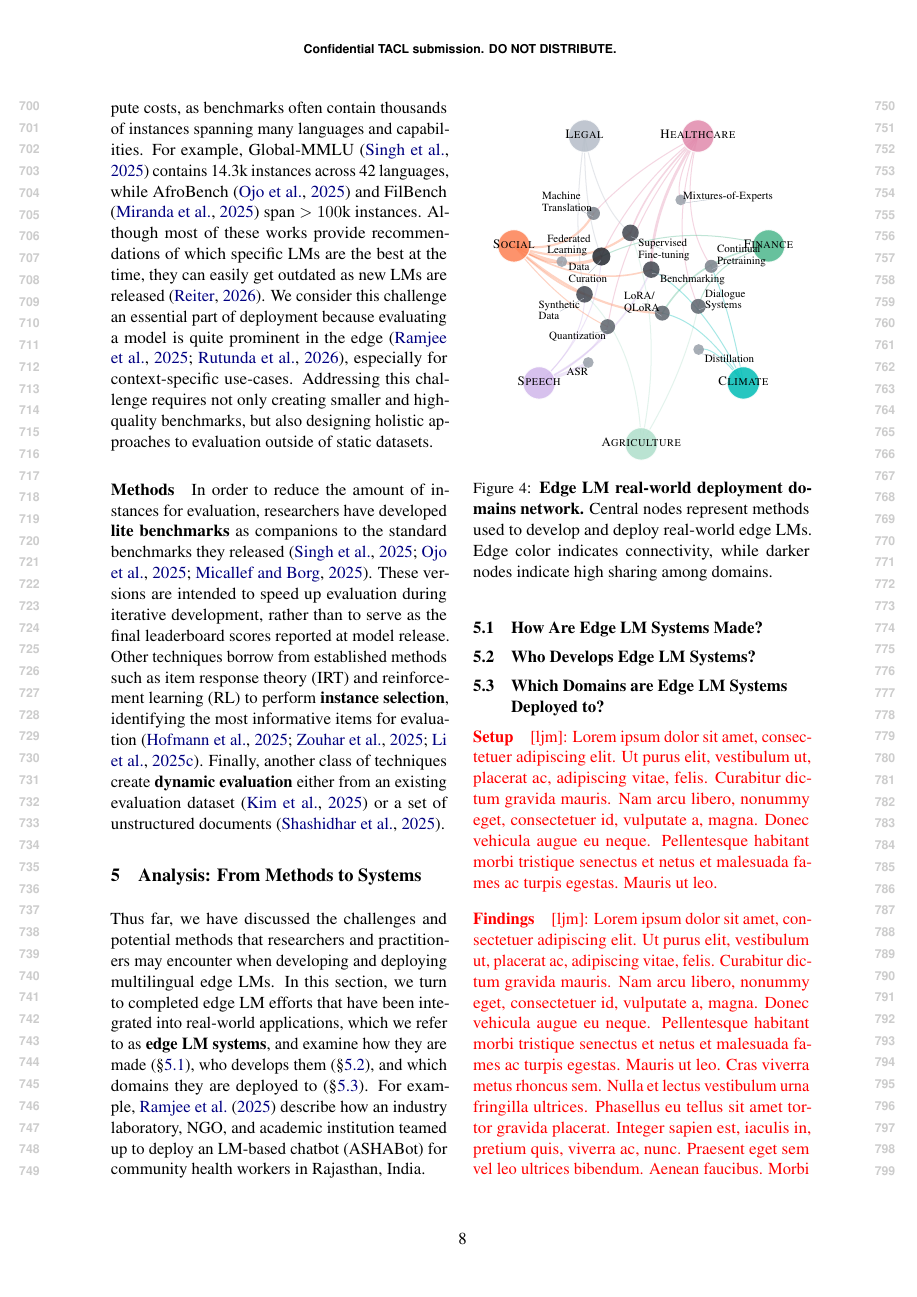
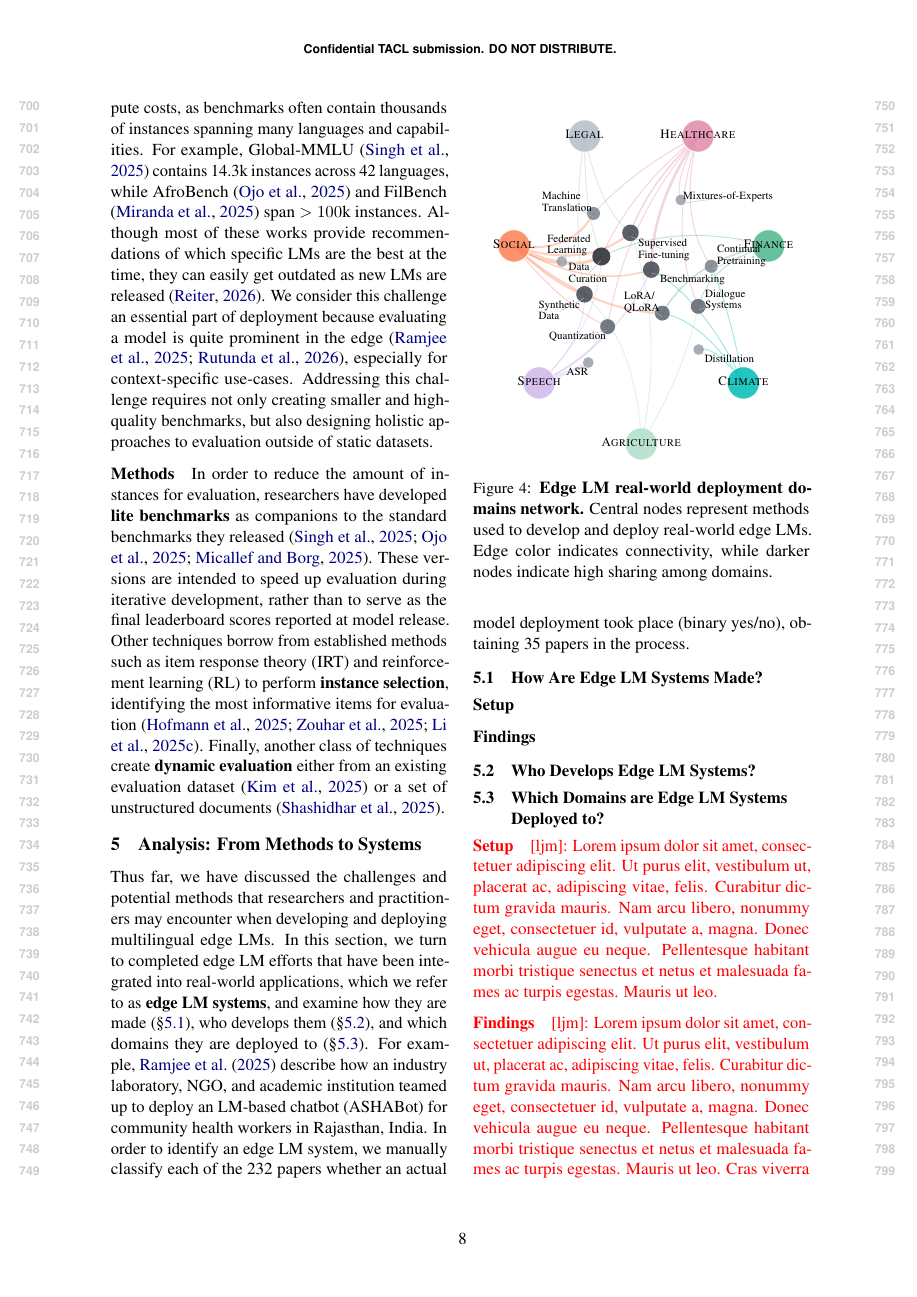
Before and after one commit to ljvmiranda921/multilinguality-at-the-edge, a LaTeX paper (tacl2021v1-template.tex): page 8 of 27. Compiled offline with pdfLaTeX.

Commit message:
[wip] Update

```diff
--- a/tacl2021v1-template.tex
+++ b/tacl2021v1-template.tex
@@ -512,17 +512,17 @@ how they are made (\S\ref{sec:how_are_edge_lm_systems_made}),
 who develops them (\S\ref{sec:who_develops_edge_lm_systems}),
 and which domains they are deployed to (\S\ref{sec:which_domains_are_edge_lm_systems}).
 For example, \citet{ramjee-etal-2025-ashabot} describe how an industry laboratory, NGO, and academic institution teamed up to deploy an LM-based chatbot (ASHABot) for community health workers in Rajasthan, India.
-% These include real-world edge deployments, where a model is integrated into a larger system, as well as small LMs developed for edge settings.
-% We now turn to existing deployments in our sample of papers.
-% By examining successful deployments (we define success loosely as end-to-end development and deployment of an LM solution), we hope to glean the contexts that characterize the edge.
-% By examining successful deployments (defined here as completed end-to-end LM solutions), we aim to identify the contexts that characterize the last mile.
-% Specifically, of the \numpapers{} papers surveyed, \numdeploymentpapers{} describe deployments where a model was integrated into a system to address a real-world use case.
-% In this section, we look into existing multilingual edge LM deployments.
+In order to identify an edge LM system,
+we manually classify each of the \numpapers{} papers whether an actual model deployment took place (binary yes/no), obtaining \numdeploymentpapers{} papers in the process.
 
 
 \subsection{How Are Edge LM Systems Made?}
 \label{sec:how_are_edge_lm_systems_made}
 
+\paragraph{Setup}
+
+
+\paragraph{Findings}
 
 \subsection{Who Develops Edge LM Systems?}
 \label{sec:who_develops_edge_lm_systems}
```
